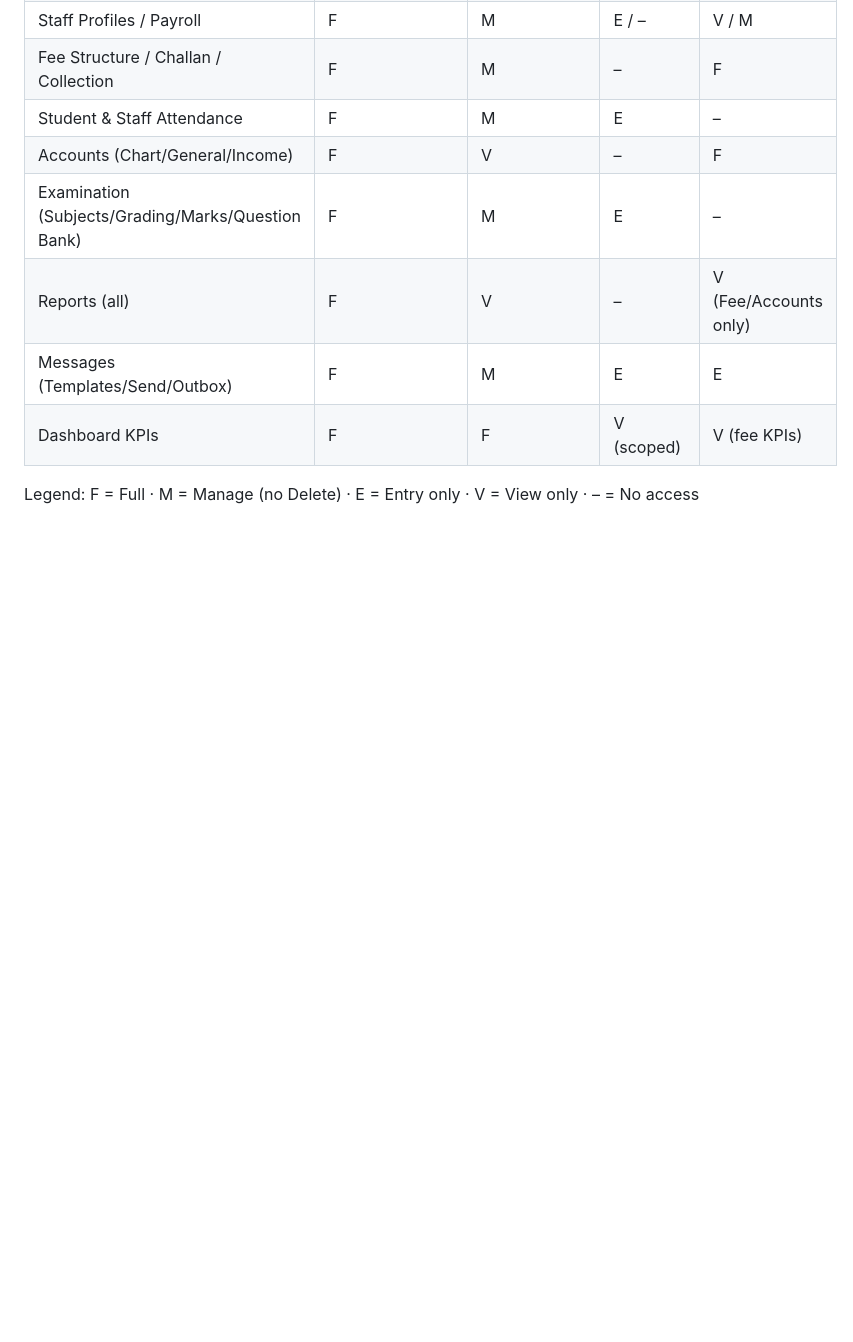
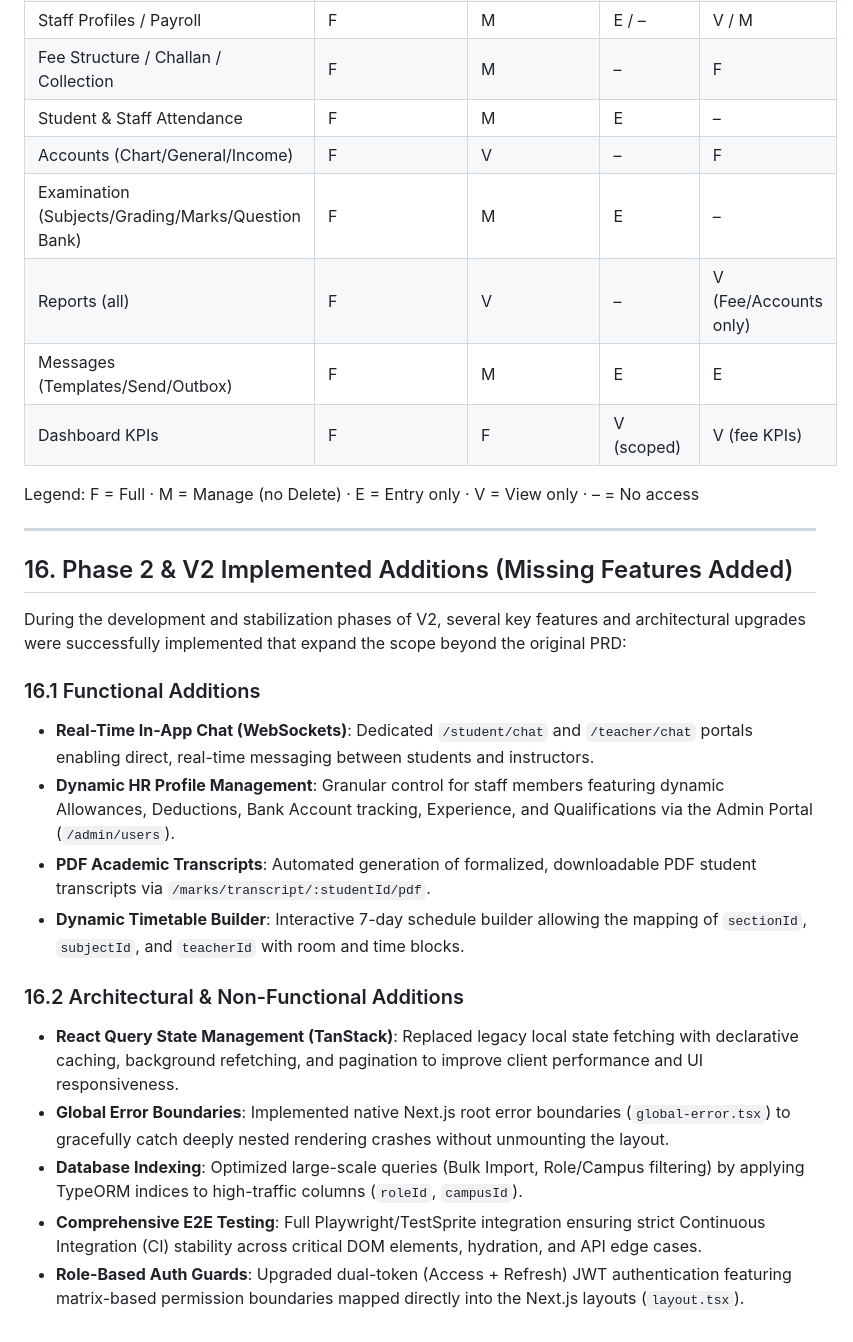
Before and after one commit to abdulhadi-js/Lms, a Markdown page: V2_PRD-School-Coaching-Management-System.md, the part around the change. GitHub-like rendering; blank space fills up the shorter version.

Commit message:
docs: Update PRD with missing V2 implemented features

```diff
--- a/V2_PRD-School-Coaching-Management-System.md
+++ b/V2_PRD-School-Coaching-Management-System.md
@@ -362,3 +362,22 @@ Full architecture rationale, tech-stack recommendation, and reporting layer deta
 | Dashboard KPIs | F | F | V (scoped) | V (fee KPIs) |
 
 Legend: F = Full · M = Manage (no Delete) · E = Entry only · V = View only · – = No access
+
+---
+
+## 16. Phase 2 & V2 Implemented Additions (Missing Features Added)
+
+During the development and stabilization phases of V2, several key features and architectural upgrades were successfully implemented that expand the scope beyond the original PRD:
+
+### 16.1 Functional Additions
+- **Real-Time In-App Chat (WebSockets)**: Dedicated `/student/chat` and `/teacher/chat` portals enabling direct, real-time messaging between students and instructors.
+- **Dynamic HR Profile Management**: Granular control for staff members featuring dynamic Allowances, Deductions, Bank Account tracking, Experience, and Qualifications via the Admin Portal (`/admin/users`).
+- **PDF Academic Transcripts**: Automated generation of formalized, downloadable PDF student transcripts via `/marks/transcript/:studentId/pdf`.
+- **Dynamic Timetable Builder**: Interactive 7-day schedule builder allowing the mapping of `sectionId`, `subjectId`, and `teacherId` with room and time blocks.
+
+### 16.2 Architectural & Non-Functional Additions
+- **React Query State Management (TanStack)**: Replaced legacy local state fetching with declarative caching, background refetching, and pagination to improve client performance and UI responsiveness.
+- **Global Error Boundaries**: Implemented native Next.js root error boundaries (`global-error.tsx`) to gracefully catch deeply nested rendering crashes without unmounting the layout.
+- **Database Indexing**: Optimized large-scale queries (Bulk Import, Role/Campus filtering) by applying TypeORM indices to high-traffic columns (`roleId`, `campusId`).
+- **Comprehensive E2E Testing**: Full Playwright/TestSprite integration ensuring strict Continuous Integration (CI) stability across critical DOM elements, hydration, and API edge cases.
+- **Role-Based Auth Guards**: Upgraded dual-token (Access + Refresh) JWT authentication featuring matrix-based permission boundaries mapped directly into the Next.js layouts (`layout.tsx`).
```
